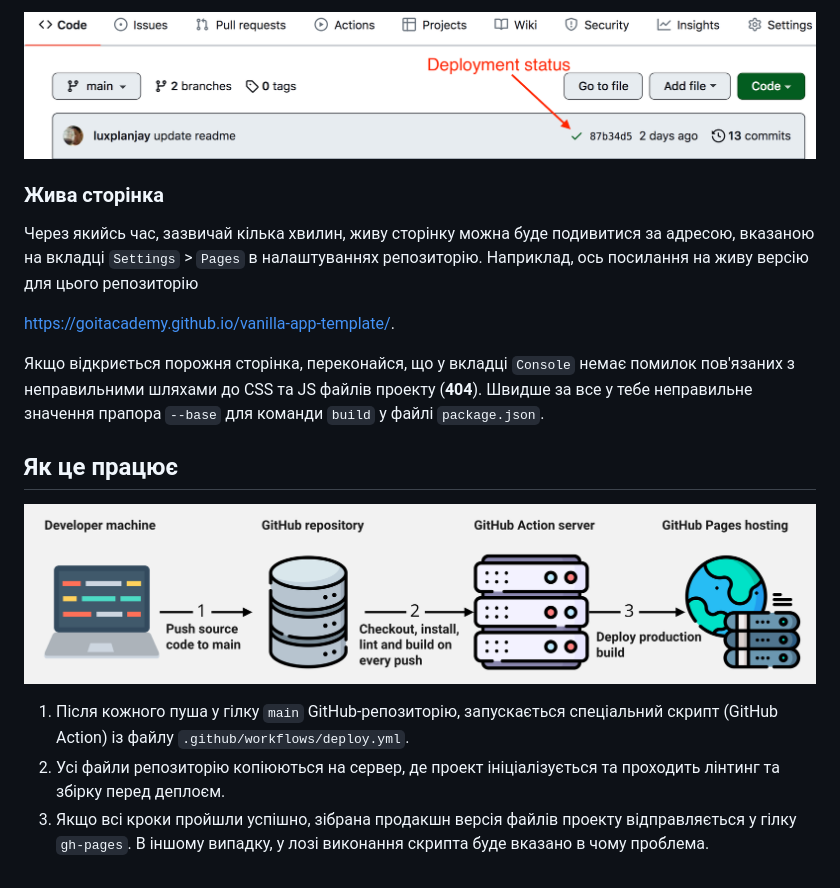
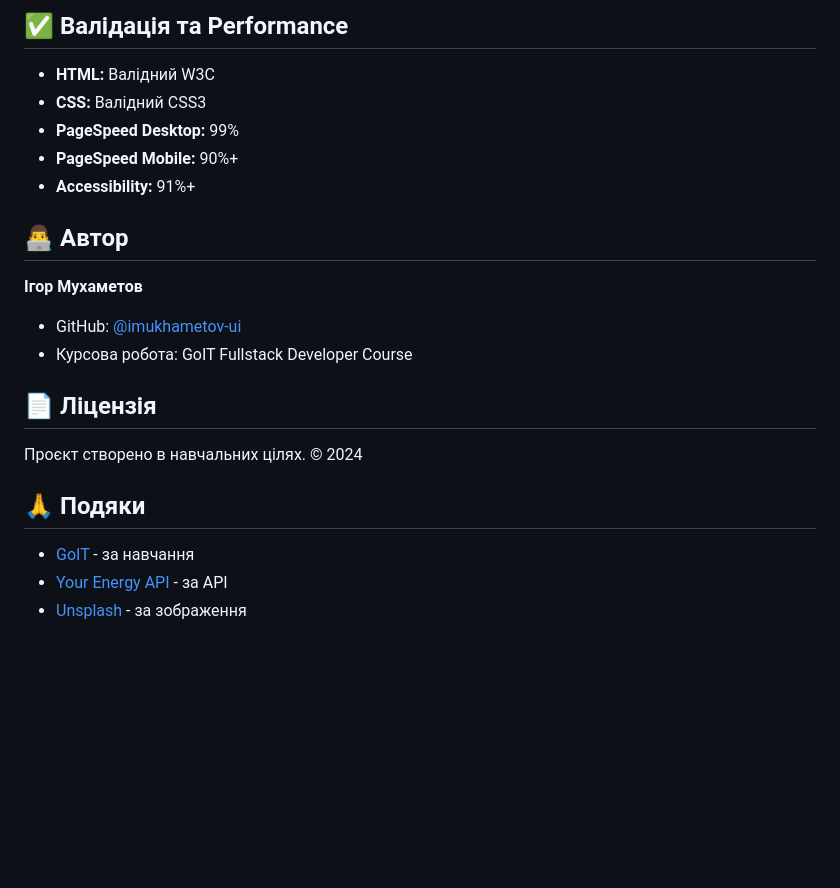
Before and after one commit to imukhametov-ui/vanilla-app-template-cursovaJsTs, a Markdown page: README.md, the part around one of its changes. GitHub-like rendering; blank space fills up the shorter version.

```diff
--- a/README.md
+++ b/README.md
@@ -87,27 +106,24 @@ Pages, у гілку `gh-pages`, щоразу, коли оновлюється
 
-![Deployment status](./assets/deploy-status.png)
+## ✅ Валідація та Performance
 
-### Жива сторінка
+- **HTML:** Валідний W3C
+- **CSS:** Валідний CSS3
+- **PageSpeed Desktop:** 99%
+- **PageSpeed Mobile:** 90%+
+- **Accessibility:** 91%+
 
-Через якийсь час, зазвичай кілька хвилин, живу сторінку можна буде подивитися за
-адресою, вказаною на вкладці `Settings` > `Pages` в налаштуваннях репозиторію.
-Наприклад, ось посилання на живу версію для цього репозиторію
+## 👨‍💻 Автор
 
-[https://goitacademy.github.io/vanilla-app-template/](https://goitacademy.github.io/vanilla-app-template/).
+**Ігор Мухаметов**
+- GitHub: [@imukhametov-ui](https://github.com/imukhametov-ui)
+- Курсова робота: GoIT Fullstack Developer Course
 
-Якщо відкриється порожня сторінка, переконайся, що у вкладці `Console` немає
-помилок пов'язаних з неправильними шляхами до CSS та JS файлів проекту
-(**404**). Швидше за все у тебе неправильне значення прапора `--base` для
-команди `build` у файлі `package.json`.
+## 📄 Ліцензія
 
-## Як це працює
+Проєкт створено в навчальних цілях. © 2024
 
-![How it works](./assets/how-it-works.png)
+## 🙏 Подяки
 
-1. Після кожного пуша у гілку `main` GitHub-репозиторію, запускається
-   спеціальний скрипт (GitHub Action) із файлу `.github/workflows/deploy.yml`.
-2. Усі файли репозиторію копіюються на сервер, де проект ініціалізується та
-   проходить лінтинг та збірку перед деплоєм.
-3. Якщо всі кроки пройшли успішно, зібрана продакшн версія файлів проекту
-   відправляється у гілку `gh-pages`. В іншому випадку, у лозі виконання скрипта
-   буде вказано в чому проблема.
+- [GoIT](https://goit.global/) - за навчання
+- [Your Energy API](https://your-energy.b.goit.study/) - за API
+- [Unsplash](https://unsplash.com/) - за зображення
```
Also changed, not shown: other parts of README.md (+83 -64 lines).
